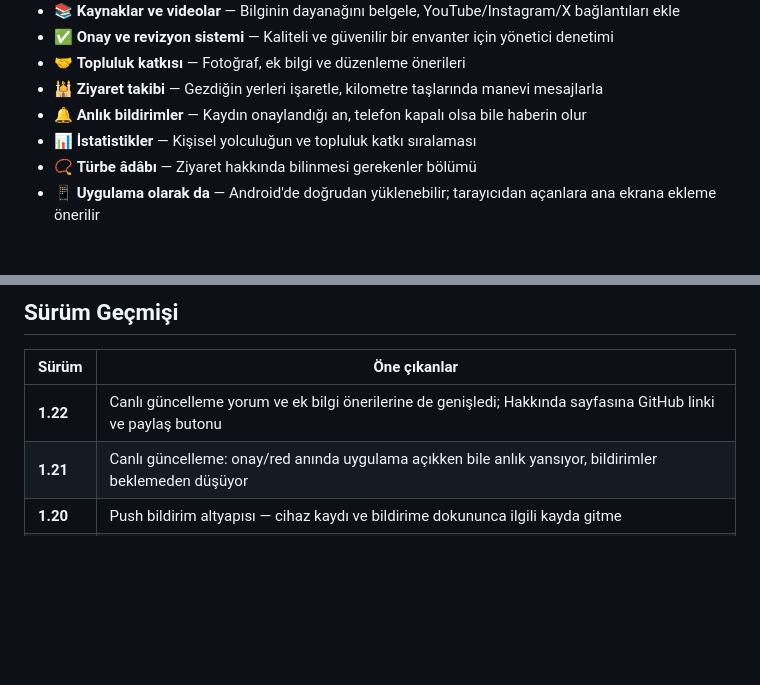
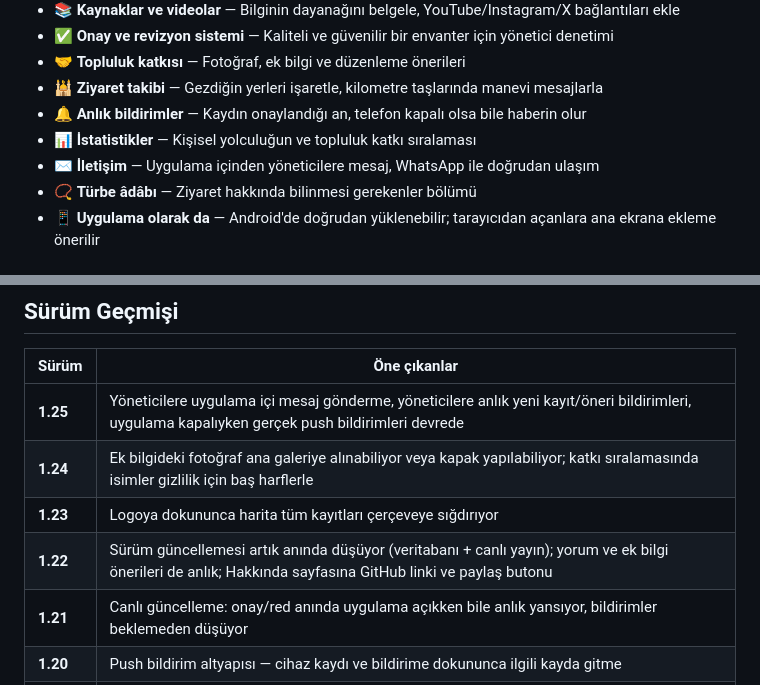
Before and after one commit to kamilsaim/turbedar, a Markdown page: README.md, 2 parts joined by grey strips. Drawn GitHub-style; blank space fills up the shorter version.

```diff
--- a/README.md
+++ b/README.md
@@ -44,6 +44,7 @@ Aynı yerin tekrar tekrar eklenmesini önlemek için uygulama, yakındaki kayıt
 - 🕌 **Ziyaret takibi** — Gezdiğin yerleri işaretle, kilometre taşlarında manevi mesajlarla
 - 🔔 **Anlık bildirimler** — Kaydın onaylandığı an, telefon kapalı olsa bile haberin olur
 - 📊 **İstatistikler** — Kişisel yolculuğun ve topluluk katkı sıralaması
+- ✉️ **İletişim** — Uygulama içinden yöneticilere mesaj, WhatsApp ile doğrudan ulaşım
 - 📿 **Türbe âdâbı** — Ziyaret hakkında bilinmesi gerekenler bölümü
 - 📱 **Uygulama olarak da** — Android'de doğrudan yüklenebilir; tarayıcıdan açanlara ana ekrana ekleme önerilir
 
@@ -55,7 +56,10 @@ Türbedar, tek bir HTML dosyasından oluşan, derleme adımı gerektirmeyen sade
 
 | Sürüm | Öne çıkanlar |
 |-------|--------------|
-| **1.22** | Canlı güncelleme yorum ve ek bilgi önerilerine de genişledi; Hakkında sayfasına GitHub linki ve paylaş butonu |
+| **1.25** | Yöneticilere uygulama içi mesaj gönderme, yöneticilere anlık yeni kayıt/öneri bildirimleri, uygulama kapalıyken gerçek push bildirimleri devrede |
+| **1.24** | Ek bilgideki fotoğraf ana galeriye alınabiliyor veya kapak yapılabiliyor; katkı sıralamasında isimler gizlilik için baş harflerle |
+| **1.23** | Logoya dokununca harita tüm kayıtları çerçeveye sığdırıyor |
+| **1.22** | Sürüm güncellemesi artık anında düşüyor (veritabanı + canlı yayın); yorum ve ek bilgi önerileri de anlık; Hakkında sayfasına GitHub linki ve paylaş butonu |
 | **1.21** | Canlı güncelleme: onay/red anında uygulama açıkken bile anlık yansıyor, bildirimler beklemeden düşüyor |
 | **1.20** | Push bildirim altyapısı — cihaz kaydı ve bildirime dokununca ilgili kayda gitme |
 | **1.19** | Tarayıcıdan açanlara "ana ekrana ekle" önerisi (Android gerçek yükleme, iOS yönlendirme) |
```
